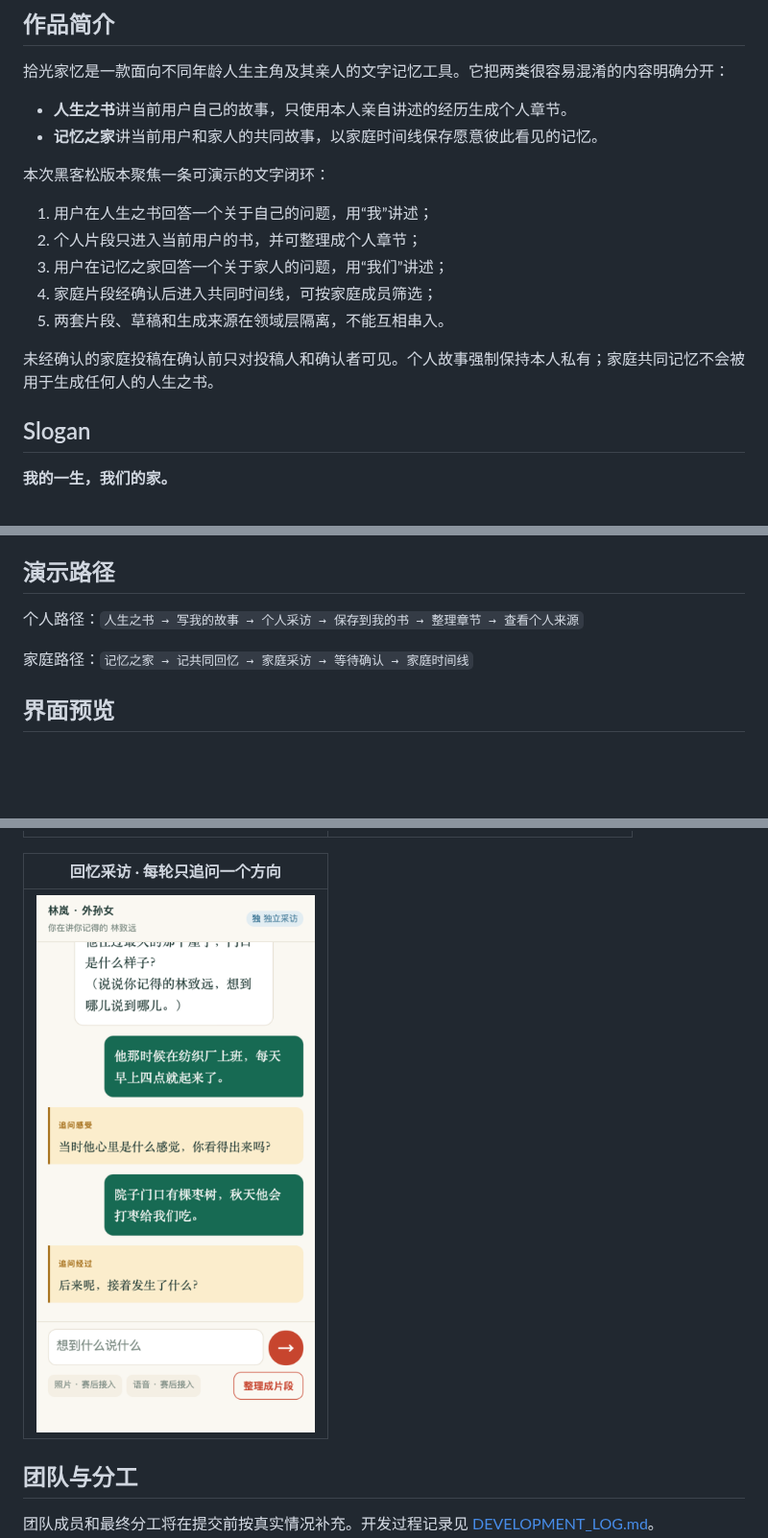
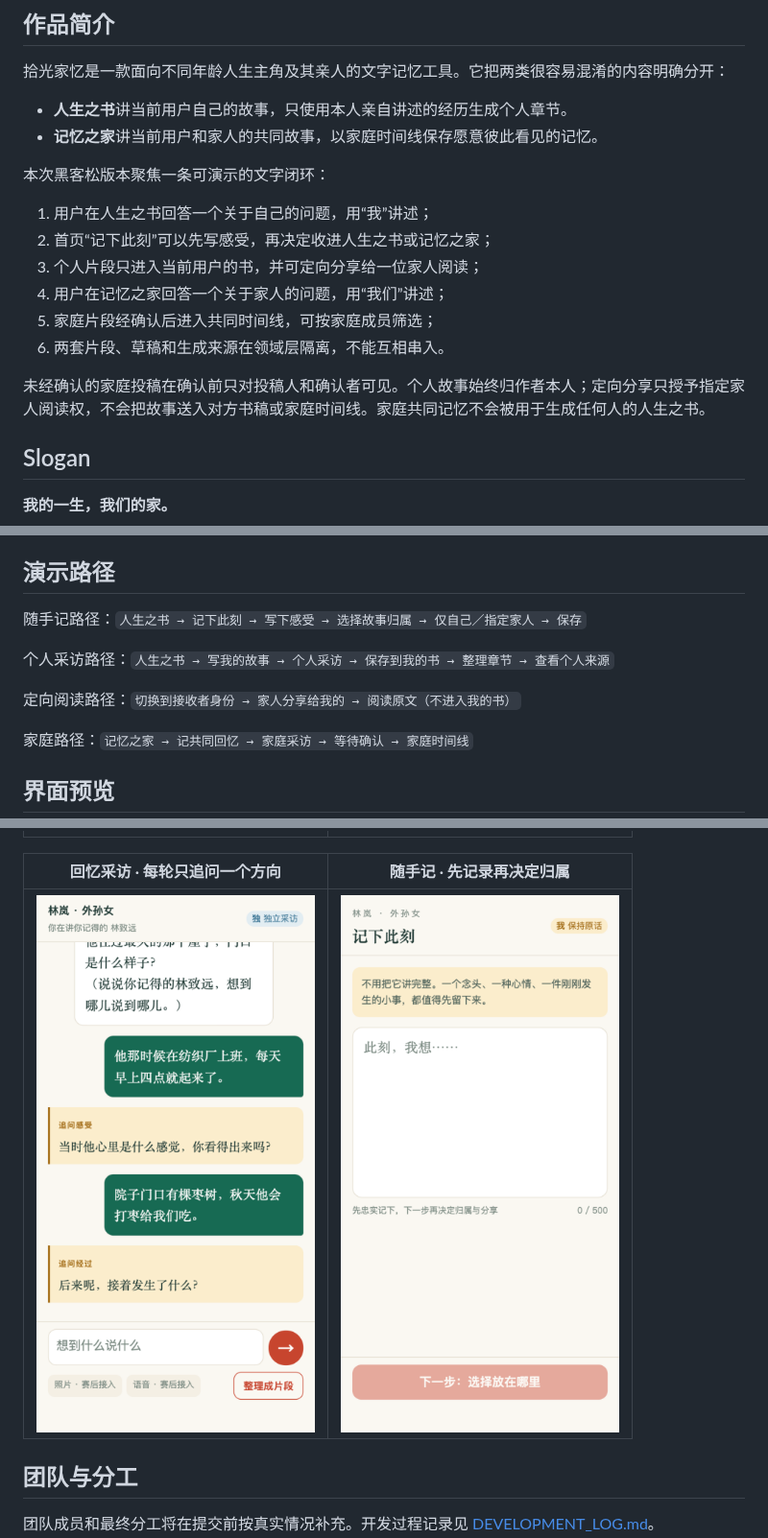
Before and after one commit to mountionzeng/shiguang-jiayi-hackathon, a Markdown page: README.md, 3 parts joined by grey strips. Shown at 96% size. GitHub-like rendering; pictures changed too: docs/images/06-quick-note.png (added); blank space fills up the shorter version.

Commit message:
feat: add quick notes and targeted story sharing

```diff
--- a/README.md
+++ b/README.md
@@ -14,12 +14,13 @@
 本次黑客松版本聚焦一条可演示的文字闭环：
 
 1. 用户在人生之书回答一个关于自己的问题，用“我”讲述；
-2. 个人片段只进入当前用户的书，并可整理成个人章节；
-3. 用户在记忆之家回答一个关于家人的问题，用“我们”讲述；
-4. 家庭片段经确认后进入共同时间线，可按家庭成员筛选；
-5. 两套片段、草稿和生成来源在领域层隔离，不能互相串入。
+2. 首页“记下此刻”可以先写感受，再决定收进人生之书或记忆之家；
+3. 个人片段只进入当前用户的书，并可定向分享给一位家人阅读；
+4. 用户在记忆之家回答一个关于家人的问题，用“我们”讲述；
+5. 家庭片段经确认后进入共同时间线，可按家庭成员筛选；
+6. 两套片段、草稿和生成来源在领域层隔离，不能互相串入。
 
-未经确认的家庭投稿在确认前只对投稿人和确认者可见。个人故事强制保持本人私有；家庭共同记忆不会被用于生成任何人的人生之书。
+未经确认的家庭投稿在确认前只对投稿人和确认者可见。个人故事始终归作者本人；定向分享只授予指定家人阅读权，不会把故事送入对方书稿或家庭时间线。家庭共同记忆不会被用于生成任何人的人生之书。
 
 ## Slogan
 
@@ -70,7 +71,11 @@
 
 ## 演示路径
 
-个人路径：`人生之书 → 写我的故事 → 个人采访 → 保存到我的书 → 整理章节 → 查看个人来源`
+随手记路径：`人生之书 → 记下此刻 → 写下感受 → 选择故事归属 → 仅自己／指定家人 → 保存`
+
+个人采访路径：`人生之书 → 写我的故事 → 个人采访 → 保存到我的书 → 整理章节 → 查看个人来源`
+
+定向阅读路径：`切换到接收者身份 → 家人分享给我的 → 阅读原文（不进入我的书）`
 
 家庭路径：`记忆之家 → 记共同回忆 → 家庭采访 → 等待确认 → 家庭时间线`
 
@@ -86,9 +91,9 @@
 | --- | --- |
 | ![老人确认](docs/images/03-review.png) | ![章节阅读](docs/images/04-book.png) |
 
-| 回忆采访 · 每轮只追问一个方向 |
-| --- |
-| ![回忆采访](docs/images/05-interview.png) |
+| 回忆采访 · 每轮只追问一个方向 | 随手记 · 先记录再决定归属 |
+| --- | --- |
+| ![回忆采访](docs/images/05-interview.png) | ![记下此刻](docs/images/06-quick-note.png) |
 
 ## 团队与分工
 
```
Also changed, not shown: other parts of README.md (+1 -1 lines), docs/handoff/2026-08-28-personal-book-family-home-separation.md (+23 -8 lines), 13 other files.
